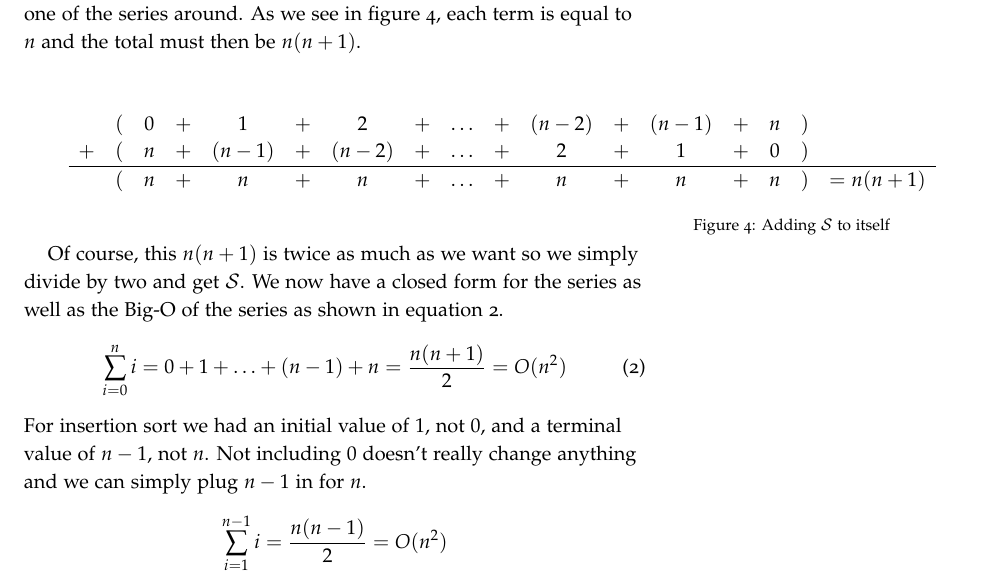
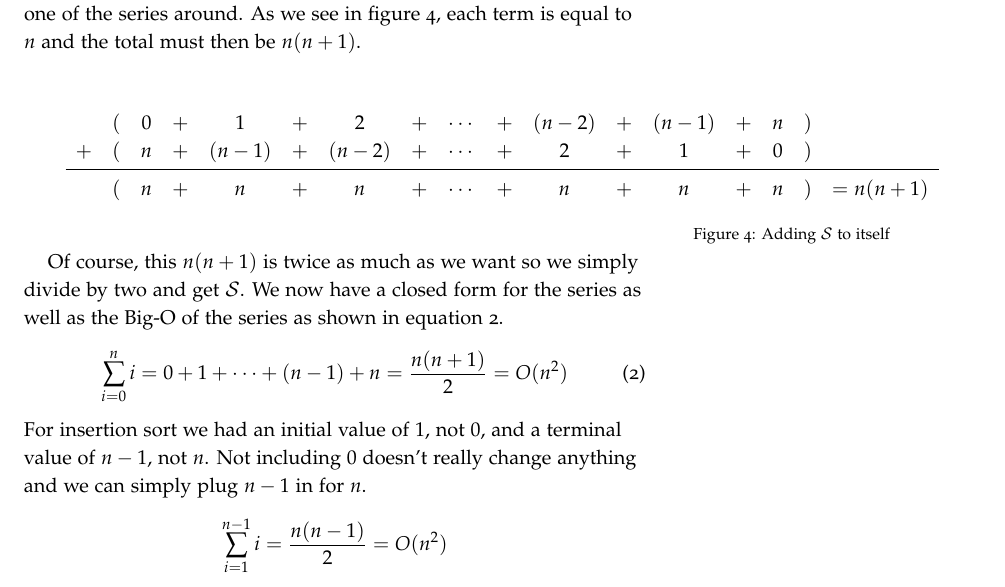
Before and after one commit to jlmayfield/MC-COMP161, a LaTeX document (Lecture_Notes/comp161-lectureNotes-16.tex): part of page 9 of 11, cut so that both start at the same text. The pictures show the PDF file Lecture_Notes/comp161-lectureNotes-16.pdf that the author committed with the source.

Commit message:
lecture notes updates

```diff
--- a/Lecture_Notes/comp161-lectureNotes-16.tex
+++ b/Lecture_Notes/comp161-lectureNotes-16.tex
@@ -2,6 +2,7 @@
 \usepackage{amsmath,amssymb,amsthm}
 \usepackage{listings}
 \usepackage{color}
+\usepackage{booktabs}
 
 \definecolor{dkgreen}{rgb}{0,0.6,0}
 \definecolor{gray}{rgb}{0.5,0.5,0.5}
@@ -87,7 +88,7 @@ Finally, we must determine how many times the loop repeats. If we start at $0$,
 
 \subsection{Recursive search}
 
-The recursive search is spread across two procedures as shown in figure \ref{code:searchrec}.
+The recursive search is spread across two procedures as shown in figure~\ref{code:searchrec}.
 
 \begin{figure}[htpb!]
 \begin{lstlisting}
@@ -203,38 +204,38 @@ When the worst case of insert occurs, the loop traverses the entire insertion re
 We now know that insert does work that is linear in the size of the insertion region and that sort calls insert once for all but one of the vector elements. The real trick here is that each time sort calls insert the region of insertion grows by one. The work done by insert is dependent on the value of sort's loop counter variable $i$. At this point we need to look for a pattern in the work done by \textit{insert} and use it to determine the total work done by all the inserts. The key observation is that the size of the insertion region grows by $1$ each time. It starts a size $1$ and stops after inserting into a region of size $n-1$ for a vector of size $n$. The total work done by every call to insert will then be sum of a series of insertions with an incrementally increasing work load, namely:
 
 \[
-O(1) + O(2) + \ldots + O(n-2) + O(n-1) = O(1+2+\ldots+(n-2)+(n-1))
+O(1) + O(2) + \cdots + O(n-2) + O(n-1) = O(1+2+\cdots+(n-2)+(n-1))
 \]
 
 We must now be very careful as this isn't like the other sums we've dealt with while doing complexity analysis. The number of terms in this sum varies with $n$, and, in fact, it has exactly $n-1$ terms to it.
 
-This kind of increasing sum is incredibly common in complexity analysis and in mathematics generally. It's what's called an \textsc{arithmetic series}. In mathematics it can be written very compactly using \textsc{summation notation} as shown in equation \ref{eq:arith}.
+This kind of increasing sum is incredibly common in complexity analysis and in mathematics generally. It's what's called an \textsc{arithmetic series}. In mathematics it can be written very compactly using \textsc{summation notation} as shown in equation~\ref{eq:arith}.
 \begin{equation}
-\sum\limits_{i=0}^{n} i = 0 + 1 + \ldots +(n-1) + n
+\sum\limits_{i=0}^{n} i = 0 + 1 + \cdots +(n-1) + n
 \label{eq:arith}
 \end{equation}
 The problem we currently have is that the series we're dealing with is open expression\sidenote{variable number of terms} and we don't know it's exact value. What we need is a \textsc{closed-from expression}\sidenote{fixed number of terms} for this series that would let us calculate it's exact value and order.
 
 Before we go about solving for the closed form of this expression, we can intuit our way to an upper and lower bound.  We know that we're dealing with a series of $n-1$ terms with the minimum of $1$ and a maximum of $n-1$. What if each of them were just $1$? Well then we'd just have a very long winded expression for $(n-1)$\sidenote{$(n-1)$ 1's added together is $(n-1)$} which is $O(n)$. So certainly our series is no better than linear. Maybe we already figured that was the case. What if each term were $(n-1)$? Then we'd have $(n-1)$ occurrences of $(n-1)$ or $n^2-2n+1$ which is $O(n^2)$. So this series is no worse than quadratic. This worst case, quadratic upper-bound logic actually gives a real clue as to the exact nature of the series.
 
-Imagine an $(n-1)$ by $(n-1)$ square. This square represents the sum of $(n-1)$ terms each equal to $(n-1)$ where each column is a term and the height of the column is the term's value. The area of this square \textit{is} the total of the sum. Now, what would our series look like? It'd be a triangle where the first column is height 1, the second is $2$ and on to the $(n-1)^{th}$ column of height $n-1$. Once again, the area of this triangle is the total of our sum. This triangle just so happens to be the right triangle that comprises half of our $(n-1)\times(n-1)$ square. It's area is, therefore, $\dfrac{n^2-2n+1}{2}$ which is $O(n^2)$. Returning back to our sort, we now know that the total work done by all the calls to insert is $O(n^2)$, quadratic, for a vector of size $n$. Adding this to the linear work done by the loop that drives the inserts, we find that our iterative insertion sort is quadratic in the size of the vector.
+Imagine an $(n-1)$ by $(n-1)$ square. This square represents the sum of $(n-1)$ terms each equal to $(n-1)$ where each column is a term and the height of the column is the term's value. The area of this square \textit{is} the total of the sum. Now, what would our series look like? It'd be a triangle where the first column is height 1, the second is $2$ and on to the ${(n-1)}^{th}$ column of height $n-1$. Once again, the area of this triangle is the total of our sum. This triangle just so happens to be the right triangle that comprises half of our $(n-1)\times(n-1)$ square. It's area is, therefore, $\dfrac{n^2-2n+1}{2}$ which is $O(n^2)$. Returning back to our sort, we now know that the total work done by all the calls to insert is $O(n^2)$, quadratic, for a vector of size $n$. Adding this to the linear work done by the loop that drives the inserts, we find that our iterative insertion sort is quadratic in the size of the vector.
 
-Before we move on let's go back to that series and see if we can't tease out a closed form using something similar to our triangle logic. Let's say we take the basic series that sums from $0$ up to $n$. It has $n+1$ terms.  We don't know what the exact value of the sum is but let's call it $\mathcal{S}$. What happens if we add it to itself. Obviously we have $2\mathcal{S}$, but there is something interesting we can see about $2\mathcal{S}$ if we flip one of the series around. As we see in figure \ref{ex:2s}, each term is equal to $n$ and the total must then be $n(n+1)$.
+Before we move on let's go back to that series and see if we can't tease out a closed form using something similar to our triangle logic. Let's say we take the basic series that sums from $0$ up to $n$. It has $n+1$ terms.  We don't know what the exact value of the sum is but let's call it $\mathcal{S}$. What happens if we add it to itself. Obviously we have $2\mathcal{S}$, but there is something interesting we can see about $2\mathcal{S}$ if we flip one of the series around. As we see in figure~\ref{ex:2s}, each term is equal to $n$ and the total must then be $n(n+1)$.
 \begin{figure*}[!htpb]
 \[
 \begin{array}{ccccccccccccccccc}
-  &(& 0 & + & 1     & + & 2    & + & \ldots & + & (n-2) & + & (n-1) & + & n & ) & \\
-+ &(& n & + & (n-1) & + & (n-2)& + & \ldots & + & 2     & + & 1     & + & 0 & ) & \\ \hline
-  &(& n & + & n     & + & n    & + & \ldots & + & n     & + & n     & + & n & ) & = n(n+1)
+  &(& 0 & + & 1     & + & 2    & + & \cdots & + & (n-2) & + & (n-1) & + & n & ) & \\
++ &(& n & + & (n-1) & + & (n-2)& + & \cdots & + & 2     & + & 1     & + & 0 & ) & \\ \midrule
+  &(& n & + & n     & + & n    & + & \cdots & + & n     & + & n     & + & n & ) & = n(n+1)
 \end{array}
 \]
 \caption{Adding $\mathcal{S}$ to itself}
 \label{ex:2s}
 \end{figure*}
 
-Of course, this $n(n+1)$ is twice as much as we want so we simply divide by two and get $\mathcal{S}$. We now have a closed form for the series as well as the Big-O of the series as shown in equation \ref{eq:arith2}.
+Of course, this $n(n+1)$ is twice as much as we want so we simply divide by two and get $\mathcal{S}$. We now have a closed form for the series as well as the Big-O of the series as shown in equation~\ref{eq:arith2}.
 \begin{equation}
-\sum\limits_{i=0}^{n} i = 0 + 1 + \ldots +(n-1) + n = \dfrac{n(n+1)}{2} = O(n^2)
+\sum\limits_{i=0}^{n} i = 0 + 1 + \cdots +(n-1) + n = \dfrac{n(n+1)}{2} = O(n^2)
 \label{eq:arith2}
 \end{equation}
 For insertion sort we had an initial value of $1$, not $0$, and a terminal value of $n-1$, not $n$. Not including $0$ doesn't really change anything and we can simply plug $n-1$ in for $n$.
```
Also changed, not shown: Lecture_Notes/comp161-lectureNotes-12.tex (+1 -1 lines), Lecture_Notes/comp161-lectureNotes-14.tex (+1 -1 lines), Lecture_Notes/comp161-lectureNotes-15.tex (+4 -4 lines), Lecture_Notes/comp161-lectureNotes-17.tex (+1 -1 lines), Lecture_Notes/comp161-lectureNotes-14.pdf, Lecture_Notes/comp161-lectureNotes-15.pdf, Lecture_Notes/comp161-lectureNotes-16.pdf, Lecture_Notes/comp161-lectureNotes-16.tex (10 more changed lines).
